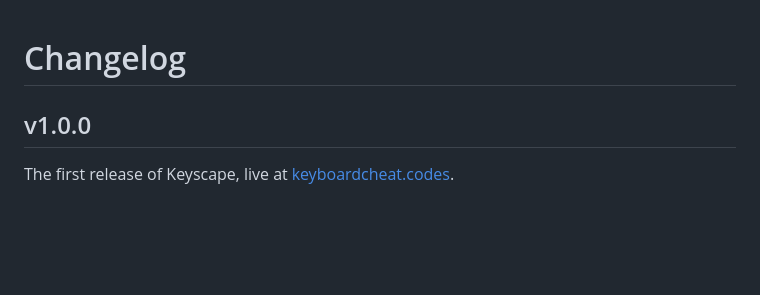
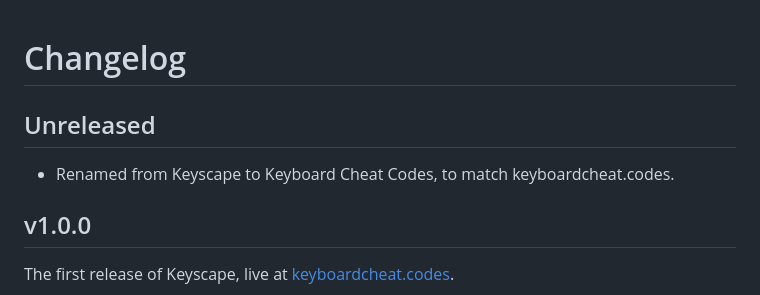
Before and after one commit to techkayacodes/keyboard-cheat-codes, a Markdown page: CHANGELOG.md, the part around the change. Drawn GitHub-style; blank space fills up the shorter version.

```diff
--- a/CHANGELOG.md
+++ b/CHANGELOG.md
@@ -1,4 +1,8 @@
 # Changelog
+
+## Unreleased
+
+- Renamed from Keyscape to Keyboard Cheat Codes, to match keyboardcheat.codes.
 
 ## v1.0.0
 
```
Also changed, not shown: README.md (+8 -8 lines), docs/screenshot.png, 5 other files.
